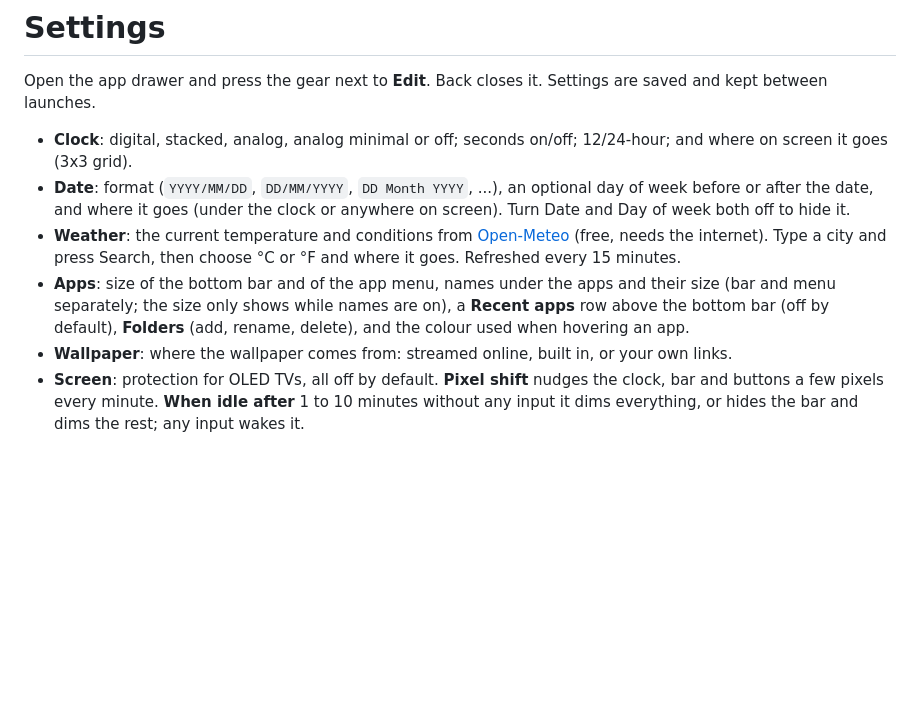
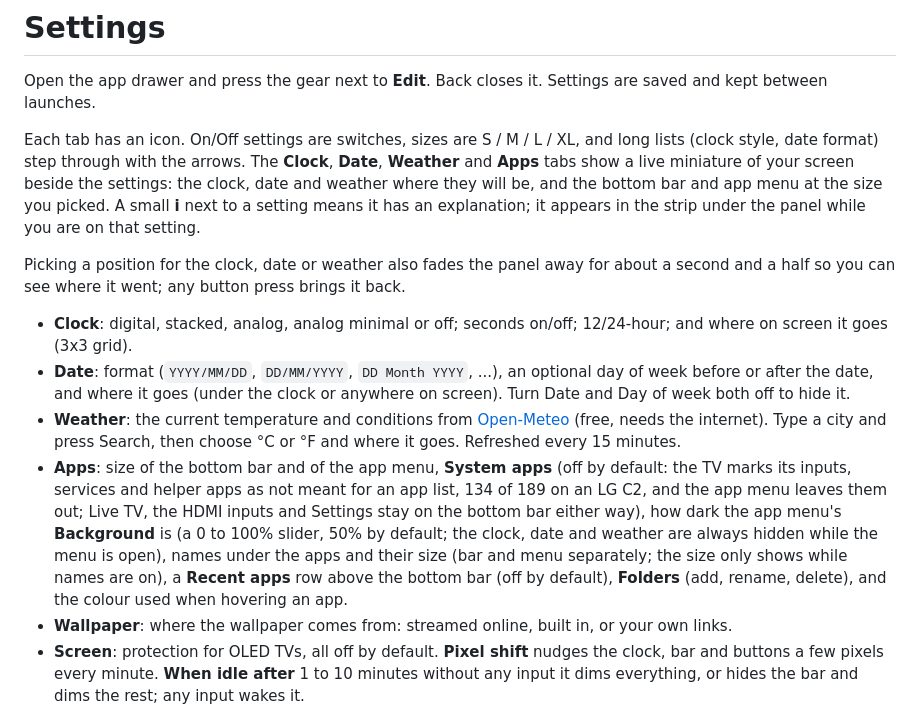
Before and after one commit to Shantil-K/OpenLauncher, a Markdown page: Readme.md, the part around one of its changes. GitHub-like rendering; blank space fills up the shorter version.

```diff
--- a/Readme.md
+++ b/Readme.md
@@ -86,10 +86,14 @@ $ python3 make_js.py    # converts it to src/js/aerials.js (name, source and url
 
 Open the app drawer and press the gear next to **Edit**. Back closes it. Settings are saved and kept between launches.
 
+Each tab has an icon. On/Off settings are switches, sizes are S / M / L / XL, and long lists (clock style, date format) step through with the arrows. The **Clock**, **Date**, **Weather** and **Apps** tabs show a live miniature of your screen beside the settings: the clock, date and weather where they will be, and the bottom bar and app menu at the size you picked. A small **i** next to a setting means it has an explanation; it appears in the strip under the panel while you are on that setting.
+
+Picking a position for the clock, date or weather also fades the panel away for about a second and a half so you can see where it went; any button press brings it back.
+
 - **Clock**: digital, stacked, analog, analog minimal or off; seconds on/off; 12/24-hour; and where on screen it goes (3x3 grid).
 - **Date**: format (`YYYY/MM/DD`, `DD/MM/YYYY`, `DD Month YYYY`, ...), an optional day of week before or after the date, and where it goes (under the clock or anywhere on screen). Turn Date and Day of week both off to hide it.
 - **Weather**: the current temperature and conditions from [Open-Meteo](https://open-meteo.com) (free, needs the internet). Type a city and press Search, then choose °C or °F and where it goes. Refreshed every 15 minutes.
-- **Apps**: size of the bottom bar and of the app menu, names under the apps and their size (bar and menu separately; the size only shows while names are on), a **Recent apps** row above the bottom bar (off by default), **Folders** (add, rename, delete), and the colour used when hovering an app.
+- **Apps**: size of the bottom bar and of the app menu, **System apps** (off by default: the TV marks its inputs, services and helper apps as not meant for an app list, 134 of 189 on an LG C2, and the app menu leaves them out; Live TV, the HDMI inputs and Settings stay on the bottom bar either way), how dark the app menu's **Background** is (a 0 to 100% slider, 50% by default; the clock, date and weather are always hidden while the menu is open), names under the apps and their size (bar and menu separately; the size only shows while names are on), a **Recent apps** row above the bottom bar (off by default), **Folders** (add, rename, delete), and the colour used when hovering an app.
 - **Wallpaper**: where the wallpaper comes from: streamed online, built in, or your own links.
 - **Screen**: protection for OLED TVs, all off by default. **Pixel shift** nudges the clock, bar and buttons a few pixels every minute. **When idle after** 1 to 10 minutes without any input it dims everything, or hides the bar and dims the rest; any input wakes it.
 - **Backup**: **Export** your settings and app layout as JSON and **Import** them again. With root the backup is also written to and read from `/media/developer/openlauncher-settings.json` (**Load file**); without root it is shown in a text box.
```
Also changed, not shown: other parts of Readme.md (+12 -6 lines), src/icon.png, src/largeIcon.png, 13 other files.
